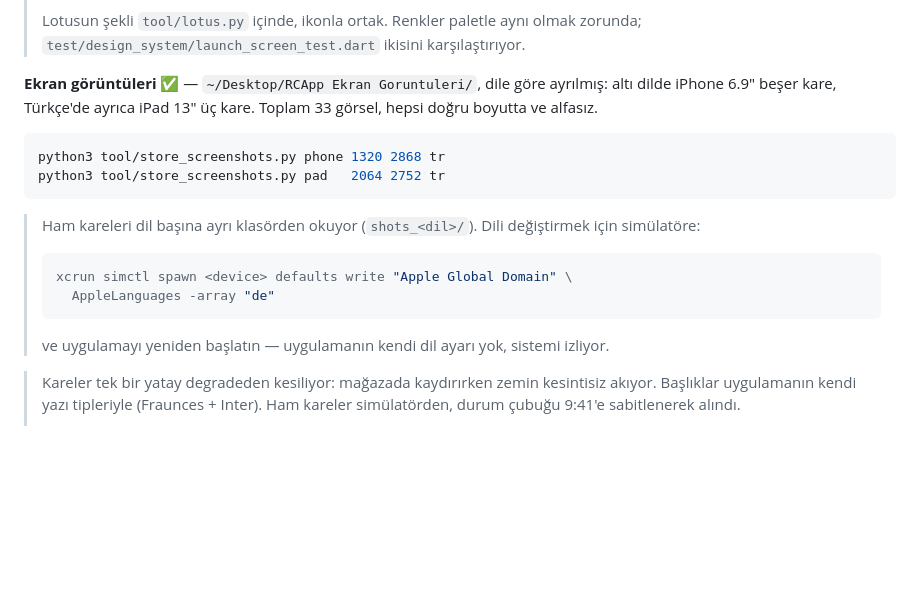
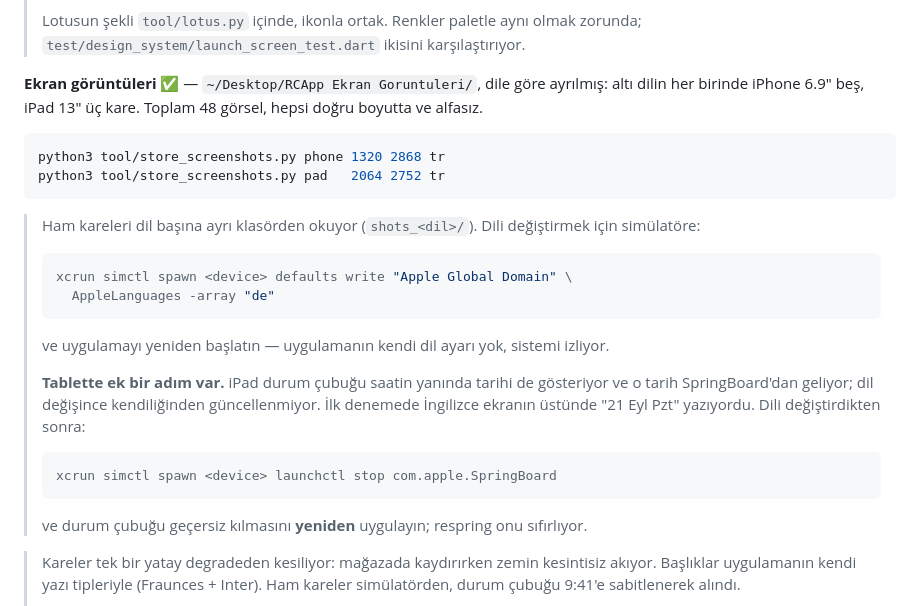
Before and after one commit to frclb/nilu, a Markdown page: STORE_CHECKLIST.md, the part around the change. GitHub-like rendering; blank space fills up the shorter version.

Commit message:
iPad ekran görüntülerini de altı dile çıkar
Artık altı dilin her birinde iPhone 6.9" beş, iPad 13" üç kare var —
toplam 48 görsel, hepsi doğru boyutta ve alfasız.

Tablette telefonda olmayan bir sorun çıktı: iPad durum çubuğu saatin
yanında tarihi de gösteriyor ve o tarih SpringBoard'dan geliyor. Dili
değiştirip uygulamayı yeniden başlatmak yetmiyordu; İngilizce ekranın
üstünde "21 Eyl Pzt" yazıyordu. Telefonda görünmediği için fark
edilmezdi — orada durum çubuğunda tarih yok.

Çözüm dil değişiminden sonra SpringBoard'u durdurmak. Respring durum
çubuğu geçersiz kılmasını da sıfırladığı için 9:41 ayarı yeniden
uygulanıyor. İkisi de kontrol listesinde yazılı.

iPad setinde kütüphane karesi yok: reklam bandı geniş düzende ilk ekrana
giriyor ve üstünde "Test mode" yazıyor.

Co-Authored-By: Claude Opus 5 <noreply@anthropic.com>

````diff
--- a/STORE_CHECKLIST.md
+++ b/STORE_CHECKLIST.md
@@ -101,8 +101,8 @@ python3 tool/generate_launch_image.py
 > karşılaştırıyor.
 
 **Ekran görüntüleri** ✅ — `~/Desktop/RCApp Ekran Goruntuleri/`, dile göre
-ayrılmış: altı dilde iPhone 6.9" beşer kare, Türkçe'de ayrıca iPad 13" üç
-kare. Toplam 33 görsel, hepsi doğru boyutta ve alfasız.
+ayrılmış: altı dilin her birinde iPhone 6.9" beş, iPad 13" üç kare.
+Toplam 48 görsel, hepsi doğru boyutta ve alfasız.
 
 ```bash
 python3 tool/store_screenshots.py phone 1320 2868 tr
@@ -117,6 +117,16 @@ python3 tool/store_screenshots.py pad   2064 2752 tr
 > ```
 > ve uygulamayı yeniden başlatın — uygulamanın kendi dil ayarı yok, sistemi
 > izliyor.
+>
+> **Tablette ek bir adım var.** iPad durum çubuğu saatin yanında tarihi de
+> gösteriyor ve o tarih SpringBoard'dan geliyor; dil değişince kendiliğinden
+> güncellenmiyor. İlk denemede İngilizce ekranın üstünde "21 Eyl Pzt"
+> yazıyordu. Dili değiştirdikten sonra:
+> ```bash
+> xcrun simctl spawn <device> launchctl stop com.apple.SpringBoard
+> ```
+> ve durum çubuğu geçersiz kılmasını **yeniden** uygulayın; respring onu
+> sıfırlıyor.
 
 > Kareler tek bir yatay degradeden kesiliyor: mağazada kaydırırken zemin
 > kesintisiz akıyor. Başlıklar uygulamanın kendi yazı tipleriyle (Fraunces +
````
